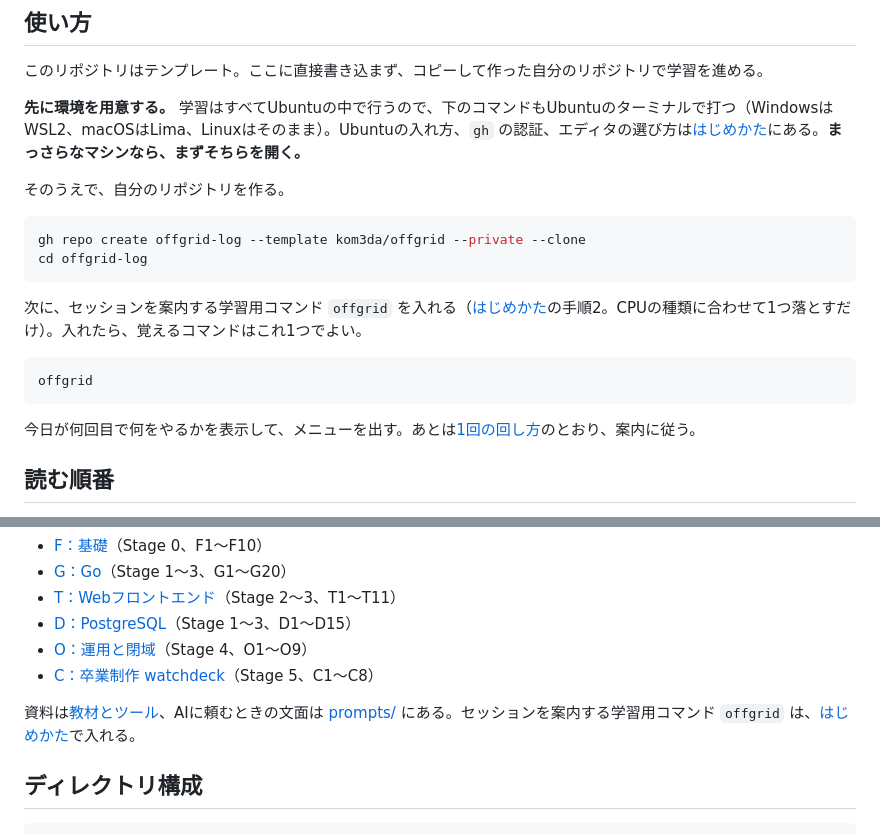
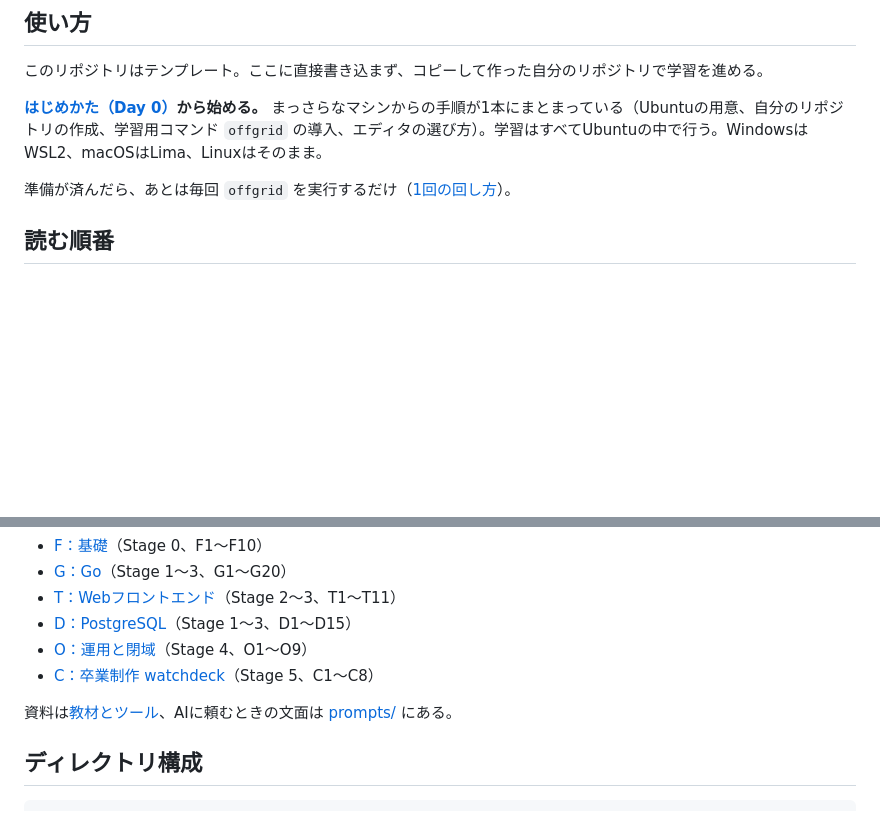
Before and after one commit to kom3da/offgrid, a Markdown page: README.md, 2 parts joined by grey strips. Rendered like a GitHub page; blank space fills up the shorter version.

Commit message:
[meta] Point the README at はじめかた instead of restating it
The setup steps I put in 使い方 were a skeleton of
docs/02-getting-started.md, missing the per-OS details and the gh login.
Two copies of the same instructions is how the drift fixed earlier today
was created, so 使い方 now says where to start and nothing more. Dropping
the commands also removes the ordering trap they introduced.

Co-Authored-By: Claude Opus 5 <noreply@anthropic.com>

````diff
--- a/README.md
+++ b/README.md
@@ -8,22 +8,9 @@ offgridは、AIに頼らずに「書ける・読める・直せる」力と、
 
 このリポジトリはテンプレート。ここに直接書き込まず、コピーして作った自分のリポジトリで学習を進める。
 
-**先に環境を用意する。** 学習はすべてUbuntuの中で行うので、下のコマンドもUbuntuのターミナルで打つ（WindowsはWSL2、macOSはLima、Linuxはそのまま）。Ubuntuの入れ方、`gh` の認証、エディタの選び方は[はじめかた](docs/02-getting-started.md)にある。**まっさらなマシンなら、まずそちらを開く。**
+**[はじめかた（Day 0）](docs/02-getting-started.md)から始める。** まっさらなマシンからの手順が1本にまとまっている（Ubuntuの用意、自分のリポジトリの作成、学習用コマンド `offgrid` の導入、エディタの選び方）。学習はすべてUbuntuの中で行う。WindowsはWSL2、macOSはLima、Linuxはそのまま。
 
-そのうえで、自分のリポジトリを作る。
-
-```sh
-gh repo create offgrid-log --template kom3da/offgrid --private --clone
-cd offgrid-log
-```
-
-次に、セッションを案内する学習用コマンド `offgrid` を入れる（[はじめかた](docs/02-getting-started.md)の手順2。CPUの種類に合わせて1つ落とすだけ）。入れたら、覚えるコマンドはこれ1つでよい。
-
-```sh
-offgrid
-```
-
-今日が何回目で何をやるかを表示して、メニューを出す。あとは[1回の回し方](#1回の回し方)のとおり、案内に従う。
+準備が済んだら、あとは毎回 `offgrid` を実行するだけ（[1回の回し方](#1回の回し方)）。
 
 ## 読む順番
 
@@ -45,7 +32,7 @@ offgrid
 - [O：運用と閉域](docs/14-track-o-ops.md)（Stage 4、O1〜O9）
 - [C：卒業制作 watchdeck](docs/15-track-c-capstone.md)（Stage 5、C1〜C8）
 
-資料は[教材とツール](docs/20-resources.md)、AIに頼むときの文面は [prompts/](prompts/) にある。セッションを案内する学習用コマンド `offgrid` は、[はじめかた](docs/02-getting-started.md)で入れる。
+資料は[教材とツール](docs/20-resources.md)、AIに頼むときの文面は [prompts/](prompts/) にある。
 
 ## ディレクトリ構成
 
````
